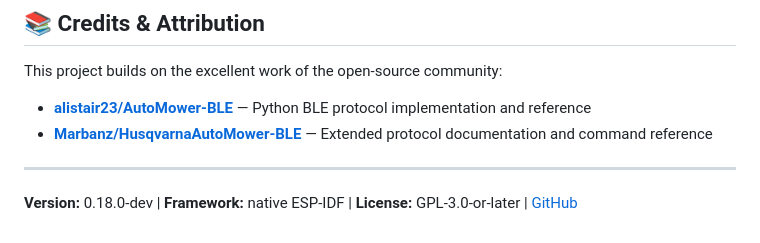
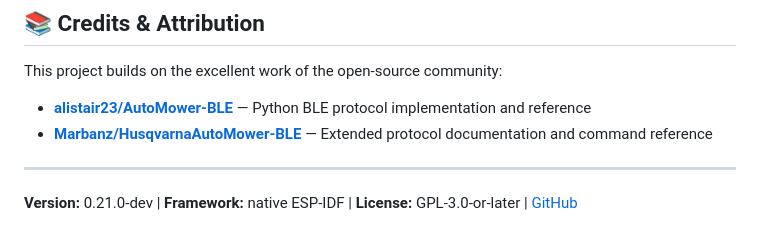
Before and after one commit to guybw/Husqvarna_to_MQTT, a Markdown page: README.md, the part around the change. GitHub-like rendering.

Commit message:
Update version number to 0.21.0-dev in README

```diff
--- a/README.md
+++ b/README.md
@@ -200,4 +200,4 @@ This project builds on the excellent work of the open-source community:
 
 ---
 
-**Version:** 0.18.0-dev | **Framework:** native ESP-IDF | **License:** GPL-3.0-or-later | [GitHub](https://github.com/guybw/Husqvarna_to_MQTT)
+**Version:** 0.21.0-dev | **Framework:** native ESP-IDF | **License:** GPL-3.0-or-later | [GitHub](https://github.com/guybw/Husqvarna_to_MQTT)
```
